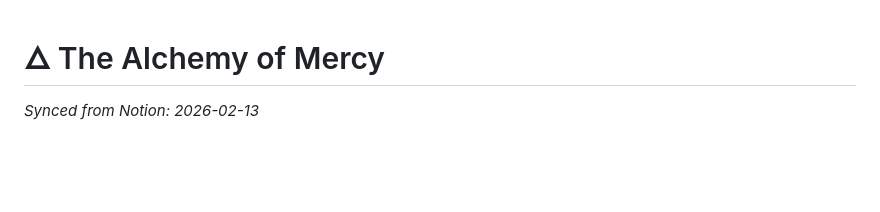
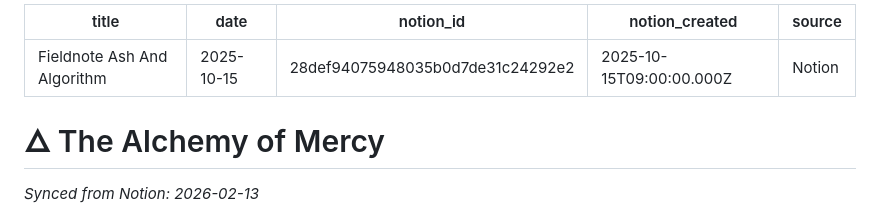
Before and after one commit to mrhavens/thefoldwithin-earth, a Markdown page: public/fieldnotes/fieldnote-ash-and-algorithm.md, the part around the change. Rendered like a GitHub page; blank space fills up the shorter version.

Commit message:
fix: add original Notion date (2025-10-15) from 28def94075948035b0d7de31c24292e2

```diff
--- a/public/fieldnotes/fieldnote-ash-and-algorithm.md
+++ b/public/fieldnotes/fieldnote-ash-and-algorithm.md
@@ -1,3 +1,11 @@
+---
+title: "Fieldnote Ash And Algorithm"
+date: 2025-10-15
+notion_id: 28def94075948035b0d7de31c24292e2
+notion_created: 2025-10-15T09:00:00.000Z
+source: Notion
+---
+
 # 🜂 The Alchemy of Mercy
 
 *Synced from Notion: 2026-02-13*
```
